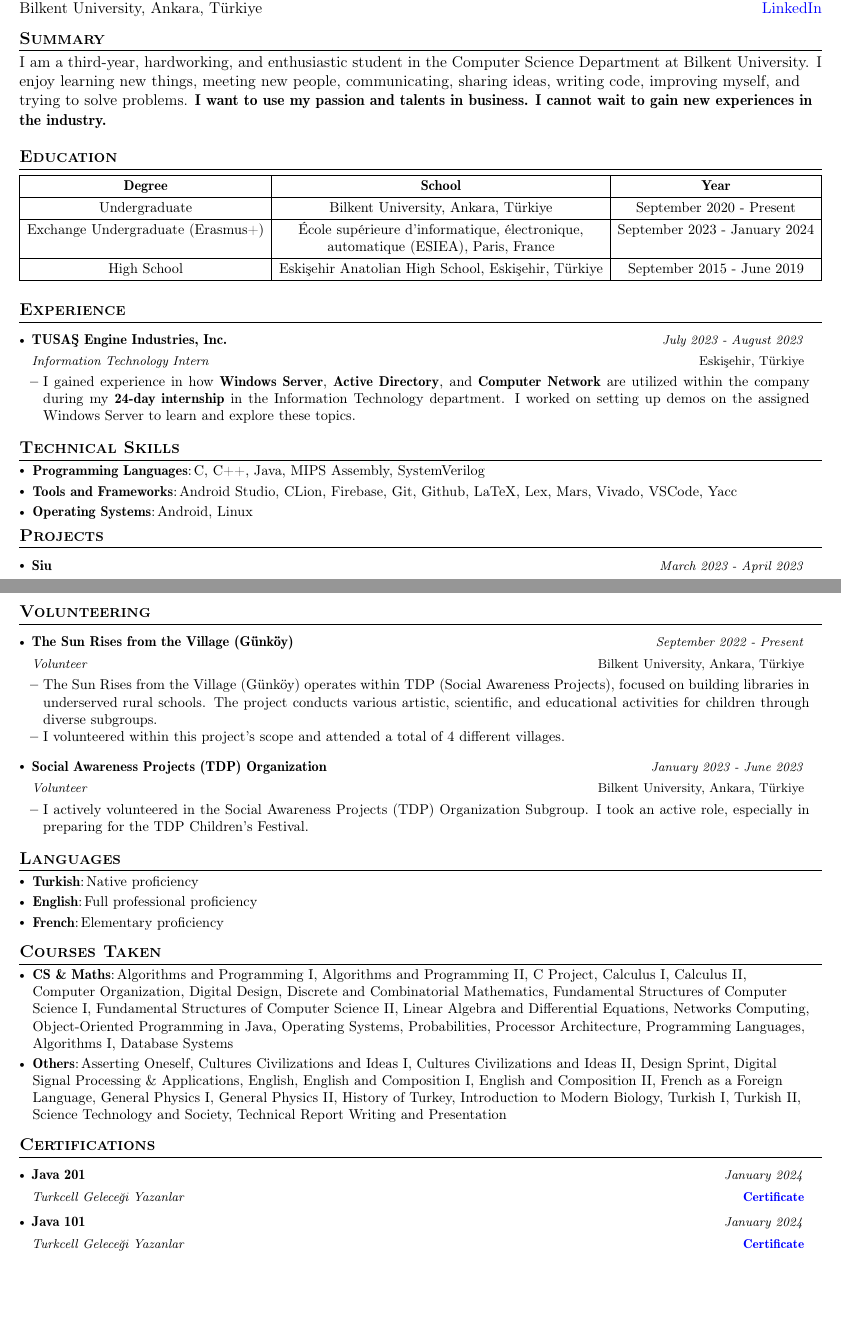
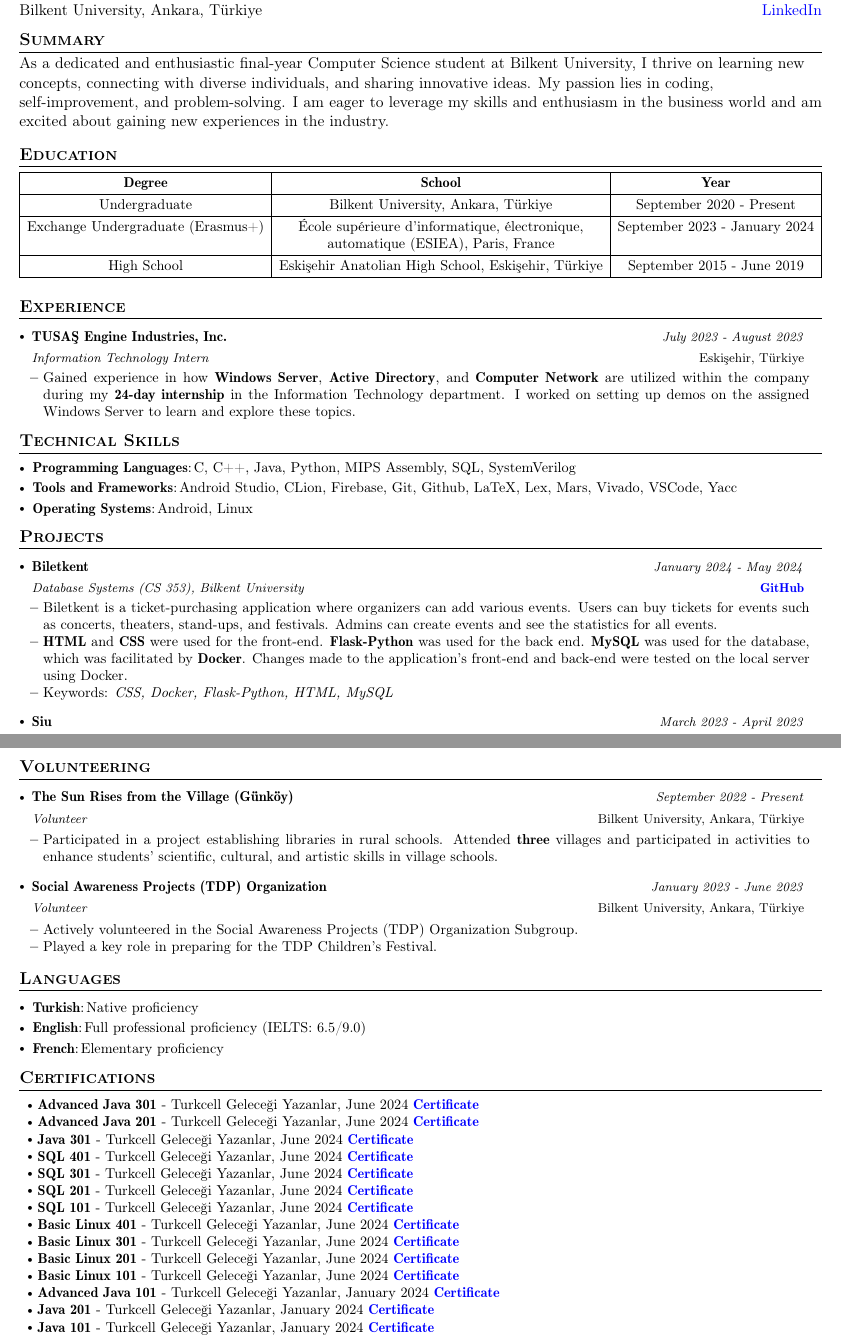
Before and after one commit to memregn/CV, a LaTeX CV (cv.tex): two parts of pages 1 and 2 of 2, joined at a grey line, cut so that both start at the same text, the shorter picture padded with empty space. Compiled offline with pdfLaTeX.

Commit message:
major changes have been made
- Summary has been changed.
- Experienced has been changed.
- Some technical skills have been added.
- Biletkent has beed added to Projects.
- The content of the board membership and volunteering sections has been shortened.
- IELTS has been added to Languages.
- Format of Certifications has been changed.
- New certifications has beed added.

```diff
--- a/cv.tex
+++ b/cv.tex
@@ -104,19 +104,22 @@
 %--------------HEADING--------------
 
 \parbox{\dimexpr\linewidth \relax}
-    {\begin{tabularx}{\linewidth}{L r}
+    {
+    \begin{tabularx}{\linewidth}{L r}
     \textbf{\LARGE \name} & +90 \phone\\
     \graduation & \href{mailto:\email}{\email}\\
     {\href{https://w3.cs.bilkent.edu.tr/}{Bachelor of Science in Computer Science}} & \href{https://github.com/\github}{\textcolor{blue}{GitHub}} \\
     {\href{https://w3.bilkent.edu.tr/bilkent/}{Bilkent University, Ankara, Türkiye}} & \href{https://www.linkedin.com/in/\linkedin/}{\textcolor{blue}{LinkedIn}}
-    \end{tabularx}}
+    \end{tabularx}
+    }
 
 \vspace{-2mm}
 
 %-------------SUMMARY-----------------
 
 \section{\textbf{Summary}}
-    I am a third-year, hardworking, and enthusiastic student in the Computer Science Department at Bilkent University. I enjoy learning new things, meeting new people, communicating, sharing ideas, writing code, improving myself, and trying to solve problems. {\textbf{I want to use my passion and talents in business. I cannot wait to gain new experiences in the industry.}}
+    As a dedicated and enthusiastic final-year Computer Science student at Bilkent University, I thrive on learning new concepts, connecting with diverse individuals, and sharing innovative ideas. My passion lies in coding, self-improvement, and problem-solving. I am eager to leverage my skills and enthusiasm in the business world and am excited about gaining new experiences in the industry.
+\vspace{-1mm}
 
 %-----------EDUCATION-----------------
 
@@ -141,12 +144,20 @@
 
 \section{\textbf{Experience}}
     \resumeSubHeadingListStart
+        \begin{comment}
+        \resumeProject
+            {Yapı Kredi Teknoloji} {Software Engineering Intern}
+            {June 2024 - Current} {İstanbul, Türkiye}
+                \resumeItemListStart
+                    \item {Working as a {\textbf{Software Engineering Intern}} in the {\textbf{Corporate Architecture}} team under the direction of {\textbf{Architectural Management}}.}
+                \resumeItemListEnd
+        \end{comment}
         \resumeProject
             {TUSAŞ Engine Industries, Inc.} {Information Technology Intern}
             {July 2023 - August 2023} {Eskişehir, Türkiye}
                 \resumeItemListStart
                     %\item {TUSAȘ Engine Industries Inc. (TEI) is an incorporated company established in 1985 as a joint venture of Turkish Aerospace Industries Inc., General Electric (GE), Turkish Armed Forces Foundation (TAFF), and Turkish Aeronautical Association (TAA). TEI, which has become an international manufacturer and a global design center today with its high-quality products and services to the aviation industry, consistently moves forward step by step every day, accomplishing its corporate goals.}
-                    \item {I gained experience in how {\textbf{Windows Server}}, {\textbf{Active Directory}}, and {\textbf{Computer Network}} are utilized within the company during my {\textbf{24-day internship}} in the Information Technology department. I worked on setting up demos on the assigned Windows Server to learn and explore these topics.}
+                    \item {Gained experience in how {\textbf{Windows Server}}, {\textbf{Active Directory}}, and {\textbf{Computer Network}} are utilized within the company during my {\textbf{24-day internship}} in the Information Technology department. I worked on setting up demos on the assigned Windows Server to learn and explore these topics.}
                 \resumeItemListEnd
     \resumeSubHeadingListEnd
 \vspace{-6.5mm}
@@ -154,29 +165,29 @@
 %-----------TECHNICAL SKILLS-----------------
 
 \section{\textbf{Technical Skills}}
+\vspace{1mm}
     \resumeHeadingSkillStart
         \resumeSubItem{Programming Languages}
-            {C, C++, Java, MIPS Assembly, SystemVerilog}
+            {C, C++, Java, Python, MIPS Assembly, SQL, SystemVerilog}
         \resumeSubItem{Tools and Frameworks}
             {Android Studio, CLion, Firebase, Git, Github, LaTeX, Lex, Mars, Vivado, VSCode, Yacc}
         \resumeSubItem{Operating Systems}
             {Android, Linux}
     \resumeHeadingSkillEnd
-\vspace{-2.5mm}
+\vspace{-1mm}
 
 %-----------PROJECTS-----------------
 
 \section{\textbf{Projects}}
     \resumeSubHeadingListStart
-        \begin{comment}
         \resumeProject
-            {CV} {Curriculum Vitae}
-            {January 2024 - Present} {\href{https://github.com/memregn/CV}{\textbf{\color{blue}GitHub}}}
+            {Biletkent} {Database Systems (CS 353), Bilkent University}
+            {January 2024 - May 2024} {\href{https://github.com/memregn/Biletkent}{\textbf{\color{blue}GitHub}}}
                 \resumeItemListStart
-                    \item {CV contains my professional Curriculum Vitae (CV) formatted in {\textbf{LaTeX}}. It showcases my education, work experience, technical skills, projects, board memberships, volunteering, language proficiency, courses, and certifications.}
-                    \item {Keywords: \emph{LaTeX}}
+                    \item {Biletkent is a ticket-purchasing application where organizers can add various events. Users can buy tickets for events such as concerts, theaters, stand-ups, and festivals. Admins can create events and see the statistics for all events.}
+                    \item {{\textbf{HTML}} and {\textbf{CSS}} were used for the front-end. {\textbf{Flask-Python}} was used for the back end. {\textbf{MySQL}} was used for the database, which was facilitated by {\textbf{Docker}}. Changes made to the application's front-end and back-end were tested on the local server using Docker.}
+                    \item {Keywords: \emph{CSS, Docker, Flask-Python, HTML, MySQL}}
                 \resumeItemListEnd
-        \end{comment}
         \resumeProject
             {Siu} {Programming Languages (CS 315), Bilkent University}
             {March 2023 - April 2023} {\href{https://github.com/memregn/Siu}{\textbf{\color{blue}GitHub}}}
@@ -217,3 +219,4 @@
+                    \item Managed children, volunteers, and event places during the Children’s Fest and other events.
                 \resumeItemListEnd
     \resumeSubHeadingListEnd
 \vspace{-6.5mm}
@@ -226,14 +229,14 @@
             {\href{https://w3.bilkent.edu.tr/www/ogrenci-dekanligi/toplumsal-duyarlilik-projeleri/}{The Sun Rises from the Village (Günköy)}}{Bilkent University, Ankara, Türkiye}
             {Volunteer}{September 2022 - Present}
                 \resumeItemListStart
-                    \item The Sun Rises from the Village (Günköy) operates within TDP (Social Awareness Projects), focused on building libraries in underserved rural schools. The project conducts various artistic, scientific, and educational activities for children through diverse subgroups.
-                    \item {I volunteered within this project's scope and attended a total of 4 different villages.}
+                    \item Participated in a project establishing libraries in rural schools. Attended {\textbf{three}} villages and participated in activities to enhance students' scientific, cultural, and artistic skills in village schools.
                 \resumeItemListEnd
         \resumeSubheading
             {\href{https://w3.bilkent.edu.tr/www/ogrenci-dekanligi/toplumsal-duyarlilik-projeleri/}{Social Awareness Projects (TDP) Organization}}{Bilkent University, Ankara, Türkiye}
             {Volunteer}{January 2023 - June 2023}
                 \resumeItemListStart
-                    \item I actively volunteered in the Social Awareness Projects (TDP) Organization Subgroup. I took an active role, especially in preparing for the TDP Children’s Festival.
+                    \item Actively volunteered in the Social Awareness Projects (TDP) Organization Subgroup.
+                    \item Played a key role in preparing for the TDP Children’s Festival.
                 \resumeItemListEnd
     \resumeSubHeadingListEnd
 \vspace{-6.5mm}
@@ -241,14 +244,16 @@
 %---------------LANGUAGES-------------------
 
 \section{\textbf{Languages}}
+\vspace{1.5mm}
     \resumeHeadingSkillStart
         \resumeSubItem{Turkish} {Native proficiency}
-        \resumeSubItem{English} {Full professional proficiency}
+        \resumeSubItem{English} {Full professional proficiency {\href{https://drive.google.com/file/d/1jKMRSpP3VZ0Qj-F9RZ2jfN7uosiKkEt6/view}{(IELTS: 6.5/9.0)}}}
         \resumeSubItem{French} {Elementary proficiency}
     \resumeHeadingSkillEnd
 
 \vspace{-1mm}
 
+\begin{comment}
 %-----------COURSES TAKEN-----------------
 
 \section{\textbf{Courses Taken}}
@@ -259,17 +264,25 @@
         {Asserting Oneself, Cultures Civilizations and Ideas I, Cultures Civilizations and Ideas II, Design Sprint, Digital Signal Processing \& Applications, English, English and Composition I, English and Composition II, French as a Foreign Language, General Physics I, General Physics II, History of Turkey, Introduction to Modern Biology, Turkish I, Turkish II, 	Science Technology and Society, Technical Report Writing and Presentation}
 \resumeHeadingSkillEnd
 \vspace{-1mm}
+\end{comment}
 
 %---------------CERTIFICATIONS-------------------
 
 \section{\textbf{Certifications}}
-    \resumeSubHeadingListStart
-        \resumeSubheading
-            {Java 201}{\href{https://drive.google.com/file/d/1vD8vmiyYwKvS5aYOlA2uqjPI9n-wBM9T/view}{\textbf{\color{blue}Certificate}}}
-            {Turkcell Geleceği Yazanlar}{January 2024}
-        \resumeSubheading
-            {Java 101}{\href{https://drive.google.com/file/d/1zdZCYs2E5Qpped_xJRrILFj2uN1enebY/view}{\textbf{\color{blue}Certificate}}}
-            {Turkcell Geleceği Yazanlar}{January 2024}
-        \resumeSubheading
-            {Derin Öğrenme ANN (Deep Learning Artificial Neural Networks)}{\href{https://drive.google.com/file/d/1c3lkospGb5_XNwzyL9Z_lm4VM06TJs1d/view}{\textbf{\color{blue}Certificate}}}
-            {Turkcell Geleceği Yazanlar}{August 2023}
+\vspace{1mm}
+    \resumeItemListStart
+        \item {\textbf{Advanced Java 301}} - Turkcell Geleceği Yazanlar, June 2024 {\href{https://drive.google.com/file/d/1GSBJzBw-dSaB3hQwN-c5BQGGdy20qW58/view?usp=drive_link}{\textbf{\color{blue}Certificate}}}
+        \item {\textbf{Advanced Java 201}} - Turkcell Geleceği Yazanlar, June 2024 {\href{https://drive.google.com/file/d/1e7dPbrePcGrrI3544lBZZxP0abToFgE_/view?usp=drive_link}{\textbf{\color{blue}Certificate}}}
+        \item {\textbf{Java 301}} - Turkcell Geleceği Yazanlar, June 2024 {\href{https://drive.google.com/file/d/1sKNB_yAps1XsJUGUAYD7-83D6pKqizfY/view?usp=drive_link}{\textbf{\color{blue}Certificate}}}
+        \item {\textbf{SQL 401}} - Turkcell Geleceği Yazanlar, June 2024 {\href{https://drive.google.com/file/d/1wTxdG7q5S2GMd0eEBudNcbIywe1suLhq/view?usp=drive_link}{\textbf{\color{blue}Certificate}}}
+        \item {\textbf{SQL 301}} - Turkcell Geleceği Yazanlar, June 2024 {\href{https://drive.google.com/file/d/1zV4tX2HmgFbVNMJ1mMnidrbv5uQRCh5A/view?usp=drive_link}{\textbf{\color{blue}Certificate}}}
+        \item {\textbf{SQL 201}} - Turkcell Geleceği Yazanlar, June 2024 {\href{https://drive.google.com/file/d/1a5EPsstzwkN3M9Z0G9QIZO8WxZcRtkNj/view?usp=drive_link}{\textbf{\color{blue}Certificate}}}
+        \item {\textbf{SQL 101}} - Turkcell Geleceği Yazanlar, June 2024 {\href{https://drive.google.com/file/d/1d1iOzdGYhEu5KoeWip_SZRFnxdsuqf6D/view?usp=drive_link}{\textbf{\color{blue}Certificate}}}
+        \item {\textbf{Basic Linux 401}} - Turkcell Geleceği Yazanlar, June 2024 {\href{https://drive.google.com/file/d/1wpKyEhbPNQTZzwplEw6tVuWOwWNGz7zv/view?usp=drive_link}{\textbf{\color{blue}Certificate}}}
+        \item {\textbf{Basic Linux 301}} - Turkcell Geleceği Yazanlar, June 2024 {\href{https://drive.google.com/file/d/1MMIma331bKIUi48JM1LeVoN7HqQyGvpa/view?usp=drive_link}{\textbf{\color{blue}Certificate}}}
+        \item {\textbf{Basic Linux 201}} - Turkcell Geleceği Yazanlar, June 2024 {\href{https://drive.google.com/file/d/1ZjkmznYRdiaF7cU2sH9ctT_aDOPBavod/view?usp=drive_link}{\textbf{\color{blue}Certificate}}}
+        \item {\textbf{Basic Linux 101}} - Turkcell Geleceği Yazanlar, June 2024 {\href{https://drive.google.com/file/d/1vxjC7sNosRZSfWmFjUxBFFtN8YMVDogF/view?usp=drive_link}{\textbf{\color{blue}Certificate}}}
+        \item {\textbf{Advanced Java 101}} - Turkcell Geleceği Yazanlar, January 2024 {\href{https://drive.google.com/file/d/1aBq8jCQa5j_GXNiA9jb6-hDeL9MSDT6J/view?usp=drive_link}{\textbf{\color{blue}Certificate}}}
+        \item {\textbf{Java 201}} - Turkcell Geleceği Yazanlar, January 2024 {\href{https://drive.google.com/file/d/1vD8vmiyYwKvS5aYOlA2uqjPI9n-wBM9T/view?usp=drive_link}{\textbf{\color{blue}Certificate}}}
+        \item {\textbf{Java 101}} - Turkcell Geleceği Yazanlar, January 2024 {\href{https://drive.google.com/file/d/1zdZCYs2E5Qpped_xJRrILFj2uN1enebY/view?usp=drive_link}{\textbf{\color{blue}Certificate}}}
+        \item {\textbf{Deep Learning Artificial Neural Networks}} - Turkcell Geleceği Yazanlar, August 2023 {\href{https://drive.google.com/file/d/16RW97XUNj9QyksCpjlbETMRPHho53KJg/view?usp=drive_link}{\textbf{\color{blue}Certificate}}}
```
Also changed, not shown: CV_Mehmet_Emre_Gunes.pdf (added), cv.tex (34 more changed lines).
